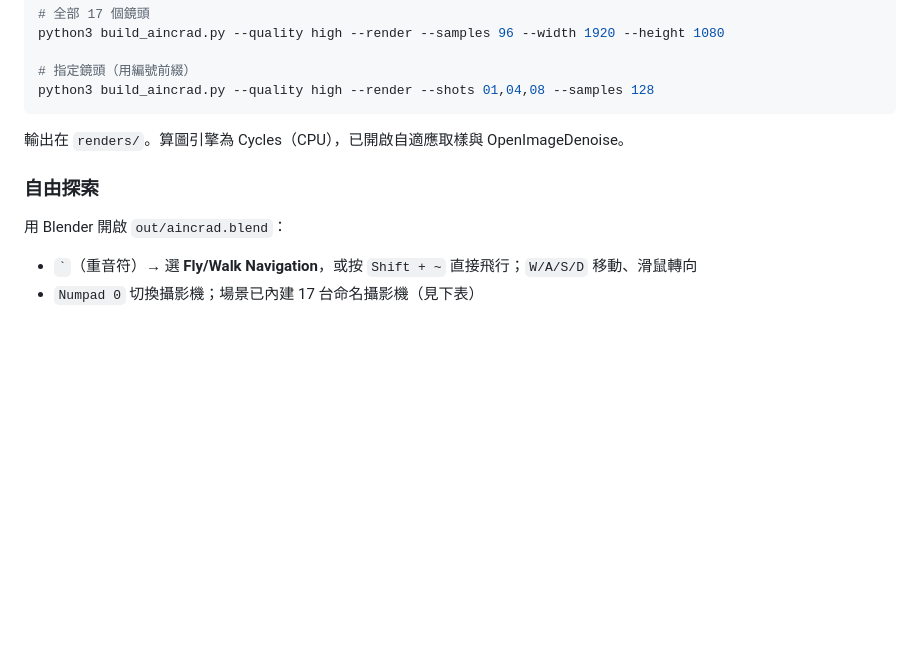
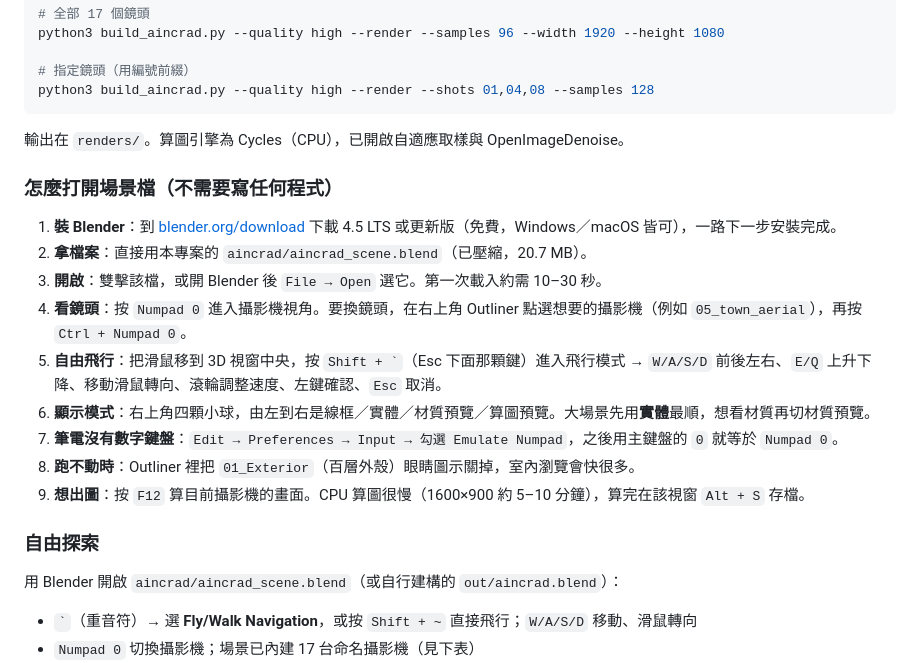
Before and after one commit to lins4348h/japan-trip-2025, a Markdown page: aincrad/README.md, the part around the change. GitHub-like rendering; blank space fills up the shorter version.

Commit message:
README 補上「怎麼打開場景檔」的逐步操作說明
Co-Authored-By: Claude Opus 5 <noreply@anthropic.com>
Claude-Session: https://claude.ai/code/session_015rN8jhQDAk89M3d8LPSEhH

```diff
--- a/aincrad/README.md
+++ b/aincrad/README.md
@@ -79,9 +79,21 @@ python3 build_aincrad.py --quality high --render --shots 01,04,08 --samples 128
 
 輸出在 `renders/`。算圖引擎為 Cycles（CPU），已開啟自適應取樣與 OpenImageDenoise。
 
+### 怎麼打開場景檔（不需要寫任何程式）
+
+1. **裝 Blender**：到 [blender.org/download](https://www.blender.org/download/) 下載 4.5 LTS 或更新版（免費，Windows／macOS 皆可），一路下一步安裝完成。
+2. **拿檔案**：直接用本專案的 `aincrad/aincrad_scene.blend`（已壓縮，20.7 MB）。
+3. **開啟**：雙擊該檔，或開 Blender 後 `File → Open` 選它。第一次載入約需 10–30 秒。
+4. **看鏡頭**：按 `Numpad 0` 進入攝影機視角。要換鏡頭，在右上角 Outliner 點選想要的攝影機（例如 `05_town_aerial`），再按 `Ctrl + Numpad 0`。
+5. **自由飛行**：把滑鼠移到 3D 視窗中央，按 `` Shift + ` ``（Esc 下面那顆鍵）進入飛行模式 → `W/A/S/D` 前後左右、`E/Q` 上升下降、移動滑鼠轉向、滾輪調整速度、左鍵確認、`Esc` 取消。
+6. **顯示模式**：右上角四顆小球，由左到右是線框／實體／材質預覽／算圖預覽。大場景先用**實體**最順，想看材質再切材質預覽。
+7. **筆電沒有數字鍵盤**：`Edit → Preferences → Input → 勾選 Emulate Numpad`，之後用主鍵盤的 `0` 就等於 `Numpad 0`。
+8. **跑不動時**：Outliner 裡把 `01_Exterior`（百層外殼）眼睛圖示關掉，室內瀏覽會快很多。
+9. **想出圖**：按 `F12` 算目前攝影機的畫面。CPU 算圖很慢（1600×900 約 5–10 分鐘），算完在該視窗 `Alt + S` 存檔。
+
 ### 自由探索
 
-用 Blender 開啟 `out/aincrad.blend`：
+用 Blender 開啟 `aincrad/aincrad_scene.blend`（或自行建構的 `out/aincrad.blend`）：
 
 - `` ` ``（重音符）→ 選 **Fly/Walk Navigation**，或按 `Shift + ~` 直接飛行；`W/A/S/D` 移動、滑鼠轉向
 - `Numpad 0` 切換攝影機；場景已內建 17 台命名攝影機（見下表）
```
